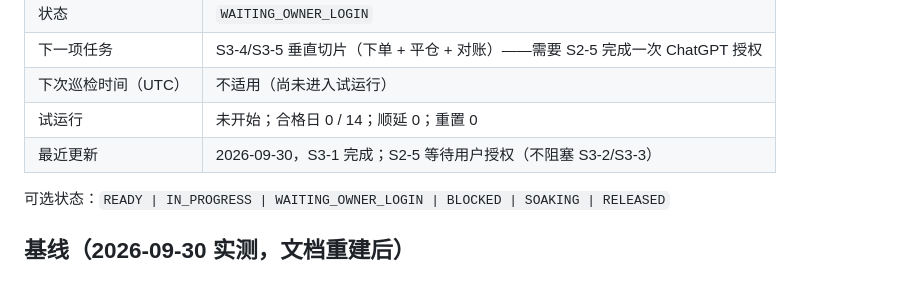
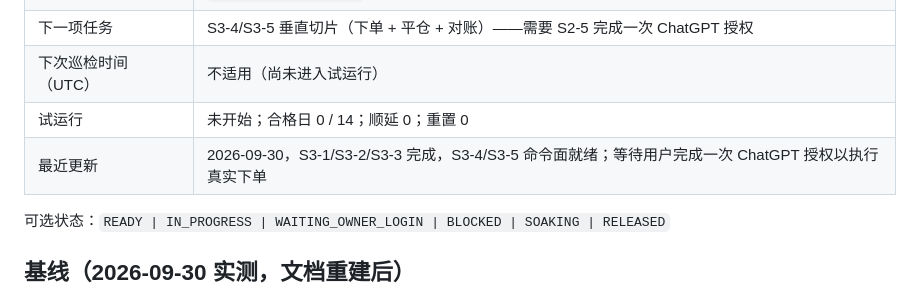
Before and after one commit to JeremyL691/AlphaBrief, a Markdown page: docs/STATUS.md, the part around the change. Rendered like a GitHub page.

Commit message:
STATUS: refresh the last-updated section (S3-1..S3-3 done; S3-4/S3-5 waiting for authorization)

```diff
--- a/docs/STATUS.md
+++ b/docs/STATUS.md
@@ -13,7 +13,7 @@
 | 下一项任务 | S3-4/S3-5 垂直切片（下单 + 平仓 + 对账）——需要 S2-5 完成一次 ChatGPT 授权 |
 | 下次巡检时间（UTC） | 不适用（尚未进入试运行） |
 | 试运行 | 未开始；合格日 0 / 14；顺延 0；重置 0 |
-| 最近更新 | 2026-09-30，S3-1 完成；S2-5 等待用户授权（不阻塞 S3-2/S3-3） |
+| 最近更新 | 2026-09-30，S3-1/S3-2/S3-3 完成，S3-4/S3-5 命令面就绪；等待用户完成一次 ChatGPT 授权以执行真实下单 |
 
 可选状态：`READY | IN_PROGRESS | WAITING_OWNER_LOGIN | BLOCKED | SOAKING | RELEASED`
 
```
